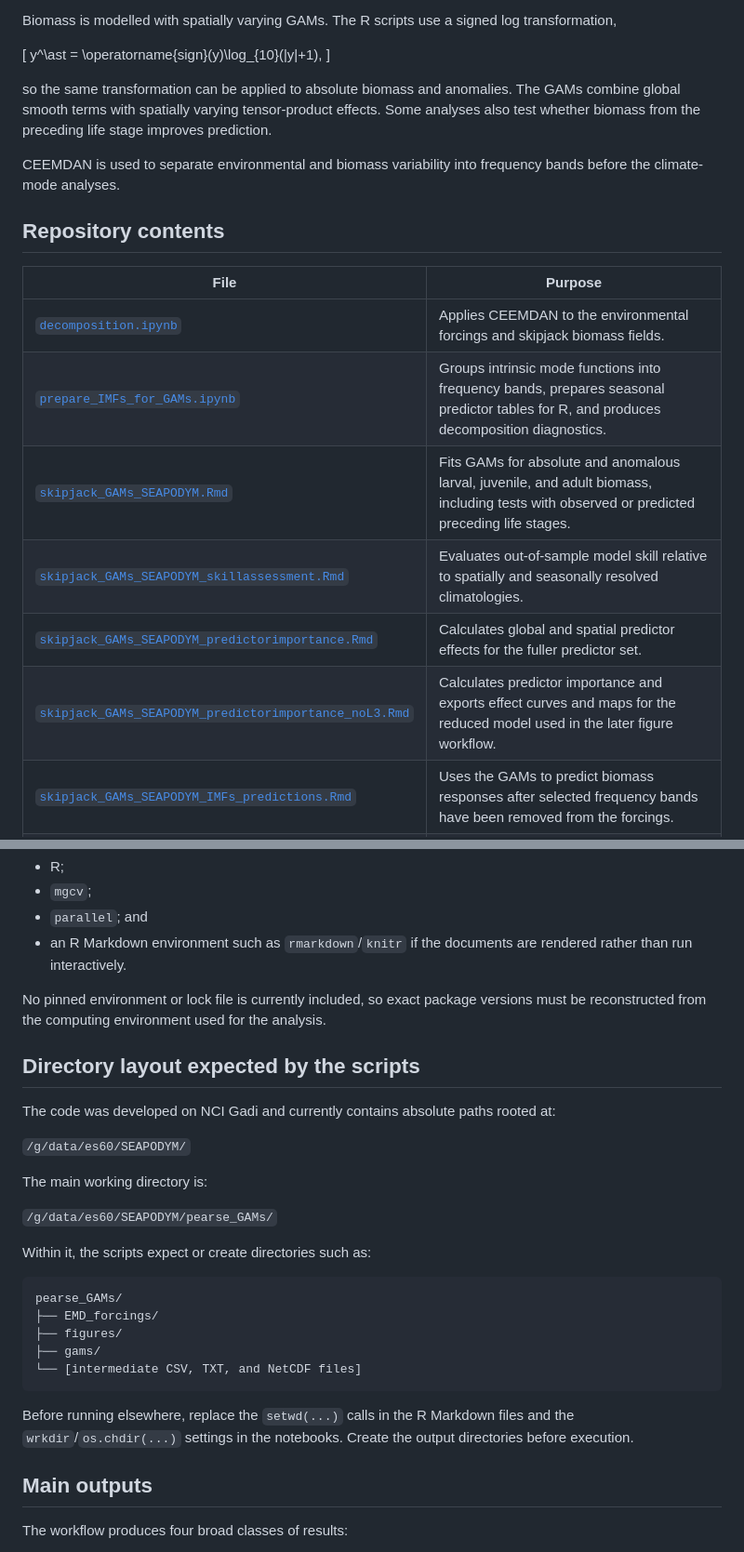
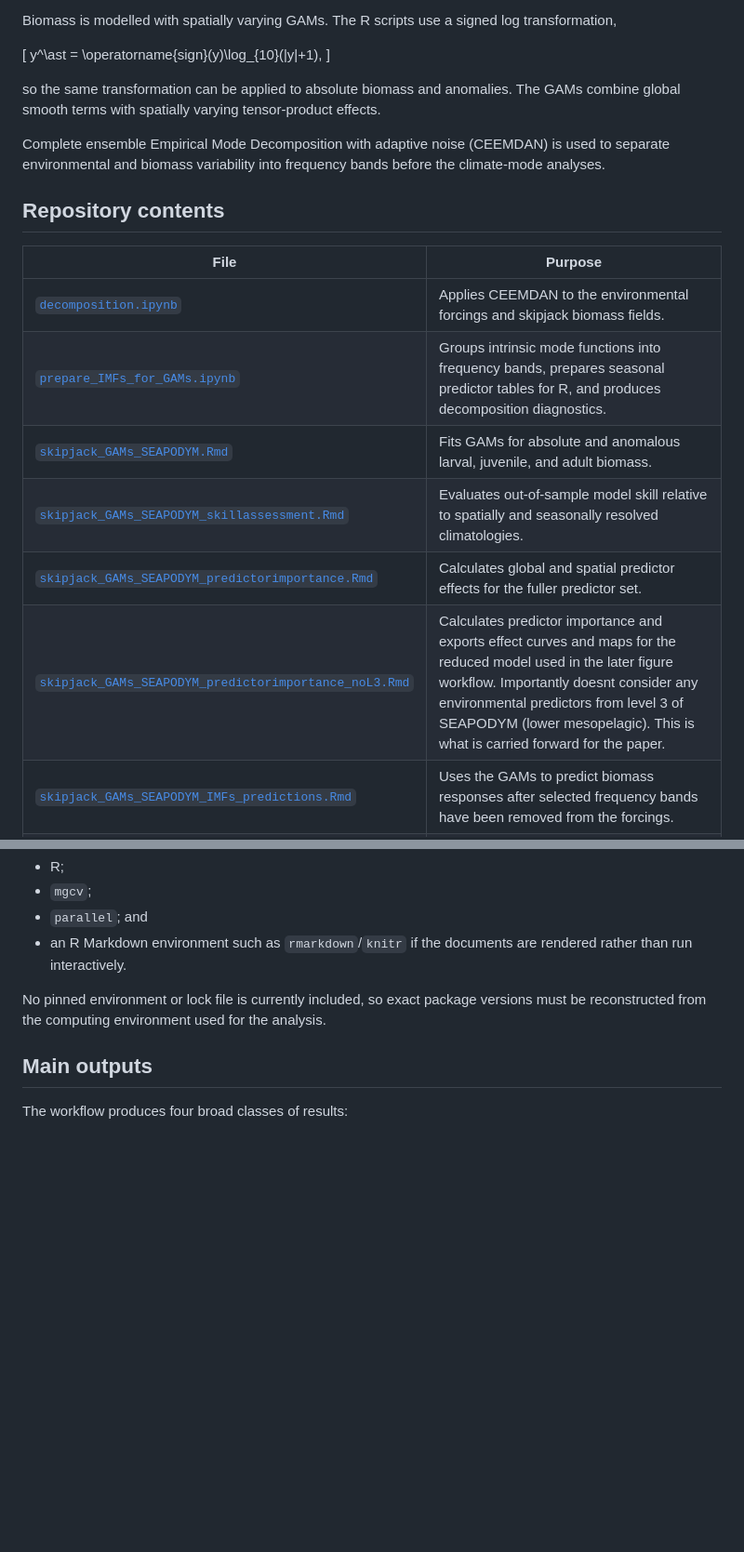
Before and after one commit to pearseb/Skipjack_SPC_paper, a Markdown page: README.md, 2 parts joined by grey strips. Shown at 93% size. Rendered like a GitHub page; blank space fills up the shorter version.

Commit message:
Updates to README.md
Updated README.md to clarify text and repository contents.

````diff
--- a/README.md
+++ b/README.md
@@ -26,9 +26,9 @@ Biomass is modelled with spatially varying GAMs. The R scripts use a signed log
 y^\ast = \operatorname{sign}(y)\log_{10}(|y|+1),
 \]
 
-so the same transformation can be applied to absolute biomass and anomalies. The GAMs combine global smooth terms with spatially varying tensor-product effects. Some analyses also test whether biomass from the preceding life stage improves prediction.
+so the same transformation can be applied to absolute biomass and anomalies. The GAMs combine global smooth terms with spatially varying tensor-product effects.
 
-CEEMDAN is used to separate environmental and biomass variability into frequency bands before the climate-mode analyses.
+Complete ensemble Empirical Mode Decomposition with adaptive noise (CEEMDAN) is used to separate environmental and biomass variability into frequency bands before the climate-mode analyses.
 
 ## Repository contents
 
@@ -36,10 +36,10 @@ CEEMDAN is used to separate environmental and biomass variability into frequency
 |---|---|
 | [`decomposition.ipynb`](decomposition.ipynb) | Applies CEEMDAN to the environmental forcings and skipjack biomass fields. |
 | [`prepare_IMFs_for_GAMs.ipynb`](prepare_IMFs_for_GAMs.ipynb) | Groups intrinsic mode functions into frequency bands, prepares seasonal predictor tables for R, and produces decomposition diagnostics. |
-| [`skipjack_GAMs_SEAPODYM.Rmd`](skipjack_GAMs_SEAPODYM.Rmd) | Fits GAMs for absolute and anomalous larval, juvenile, and adult biomass, including tests with observed or predicted preceding life stages. |
+| [`skipjack_GAMs_SEAPODYM.Rmd`](skipjack_GAMs_SEAPODYM.Rmd) | Fits GAMs for absolute and anomalous larval, juvenile, and adult biomass. |
 | [`skipjack_GAMs_SEAPODYM_skillassessment.Rmd`](skipjack_GAMs_SEAPODYM_skillassessment.Rmd) | Evaluates out-of-sample model skill relative to spatially and seasonally resolved climatologies. |
 | [`skipjack_GAMs_SEAPODYM_predictorimportance.Rmd`](skipjack_GAMs_SEAPODYM_predictorimportance.Rmd) | Calculates global and spatial predictor effects for the fuller predictor set. |
-| [`skipjack_GAMs_SEAPODYM_predictorimportance_noL3.Rmd`](skipjack_GAMs_SEAPODYM_predictorimportance_noL3.Rmd) | Calculates predictor importance and exports effect curves and maps for the reduced model used in the later figure workflow. |
+| [`skipjack_GAMs_SEAPODYM_predictorimportance_noL3.Rmd`](skipjack_GAMs_SEAPODYM_predictorimportance_noL3.Rmd) | Calculates predictor importance and exports effect curves and maps for the reduced model used in the later figure workflow. Importantly doesnt consider any environmental predictors from level 3 of SEAPODYM (lower mesopelagic). This is what is carried forward for the paper. |
 | [`skipjack_GAMs_SEAPODYM_IMFs_predictions.Rmd`](skipjack_GAMs_SEAPODYM_IMFs_predictions.Rmd) | Uses the GAMs to predict biomass responses after selected frequency bands have been removed from the forcings. |
 | [`convert_csv_to_netCDF.ipynb`](convert_csv_to_netCDF.ipynb) | Converts gridded GAM predictions from CSV to NetCDF. |
 | [`Global_Spatial_effects_(3.3).ipynb`](Global_Spatial_effects_%283.3%29.ipynb) | Plots global response curves, spatially varying effects, perturbation experiments, and predictor correlations. |
@@ -131,28 +133,6 @@ The R Markdown analyses require:
 
 No pinned environment or lock file is currently included, so exact package versions must be reconstructed from the computing environment used for the analysis.
 
-## Directory layout expected by the scripts
-
-The code was developed on NCI Gadi and currently contains absolute paths rooted at:
-
-`/g/data/es60/SEAPODYM/`
-
-The main working directory is:
-
-`/g/data/es60/SEAPODYM/pearse_GAMs/`
-
-Within it, the scripts expect or create directories such as:
-
-```text
-pearse_GAMs/
-├── EMD_forcings/
-├── figures/
-├── gams/
-└── [intermediate CSV, TXT, and NetCDF files]
-```
-
-Before running elsewhere, replace the `setwd(...)` calls in the R Markdown files and the `wrkdir`/`os.chdir(...)` settings in the notebooks. Create the output directories before execution.
-
 ## Main outputs
 
 The workflow produces four broad classes of results:
````
Also changed, not shown: other parts of README.md (+8 -8 lines).
